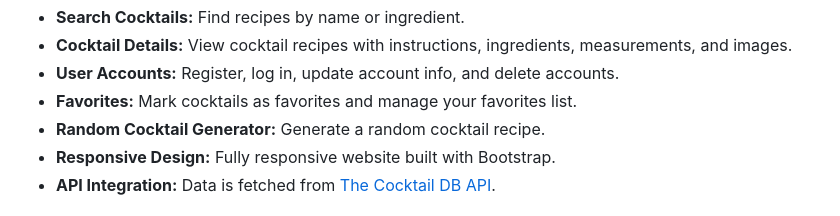
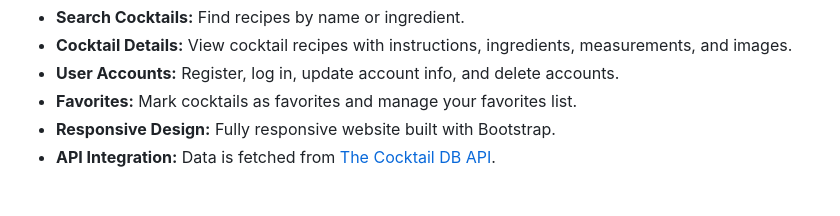
Before and after one commit to marialclark/CocktailQuery, a Markdown page: README.md, the part around the change. Rendered like a GitHub page.

Commit message:
updated README ommitting random function meant for future development

```diff
--- a/README.md
+++ b/README.md
@@ -22,7 +22,6 @@ Features
 -   **Cocktail Details:** View cocktail recipes with instructions, ingredients, measurements, and images.
 -   **User Accounts:** Register, log in, update account info, and delete accounts.
 -   **Favorites:** Mark cocktails as favorites and manage your favorites list.
--   **Random Cocktail Generator:** Generate a random cocktail recipe.
 -   **Responsive Design:** Fully responsive website built with Bootstrap.
 -   **API Integration:** Data is fetched from [The Cocktail DB API](https://www.thecocktaildb.com/api.php).
 
```
